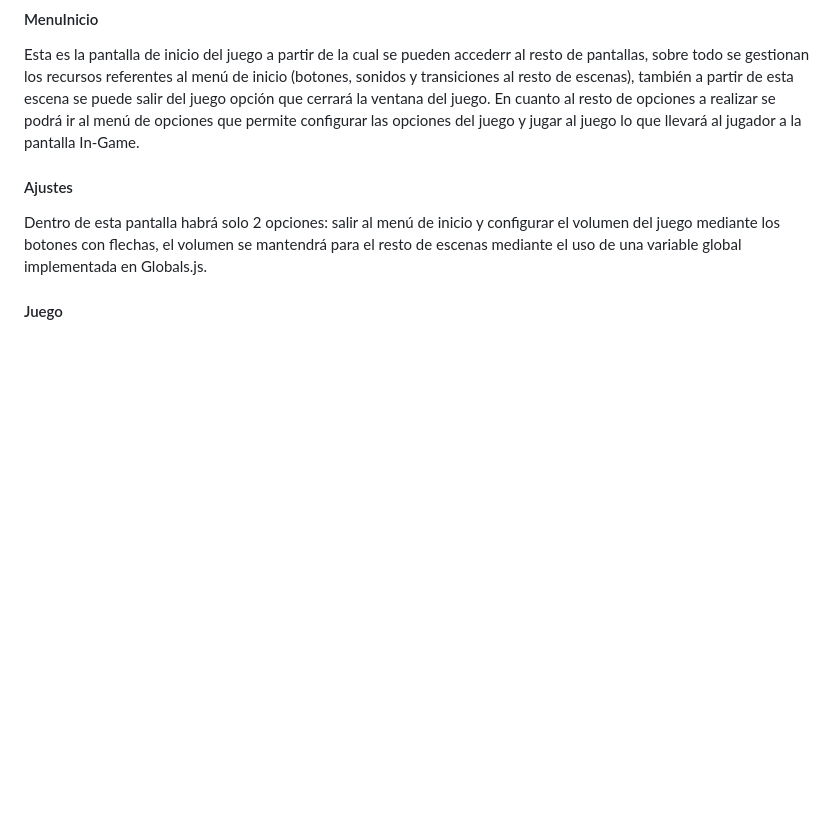
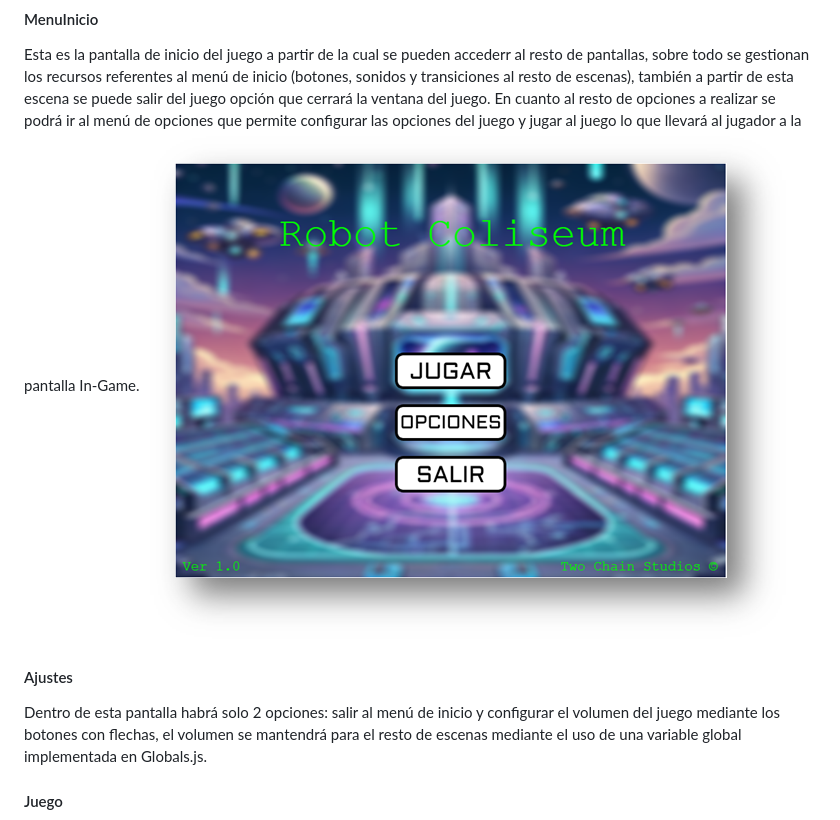
Before and after one commit to robotronic12/JER_24-25_G4, a Markdown page: README.md, the part around the change. Rendered like a GitHub page; pictures changed too: image.png (added); blank space fills up the shorter version.

Commit message:
Epa

```diff
--- a/README.md
+++ b/README.md
@@ -131,6 +131,7 @@ Esta es la pantalla de inicio del juego a partir de la cual se pueden accederr a
 (botones, sonidos y transiciones al resto de escenas), también a partir de esta escena se puede salir del juego opción que cerrará la ventana del juego. En cuanto
 al resto de opciones a realizar se podrá ir al menú de opciones que permite configurar las opciones del juego y jugar al juego lo que llevará al jugador a la pantalla
 In-Game.
+![alt text](image.png)
 
 #### Ajustes
 Dentro de esta pantalla habrá solo 2 opciones: salir al menú de inicio y configurar el volumen del juego mediante los botones con flechas, el volumen se mantendrá para
```
